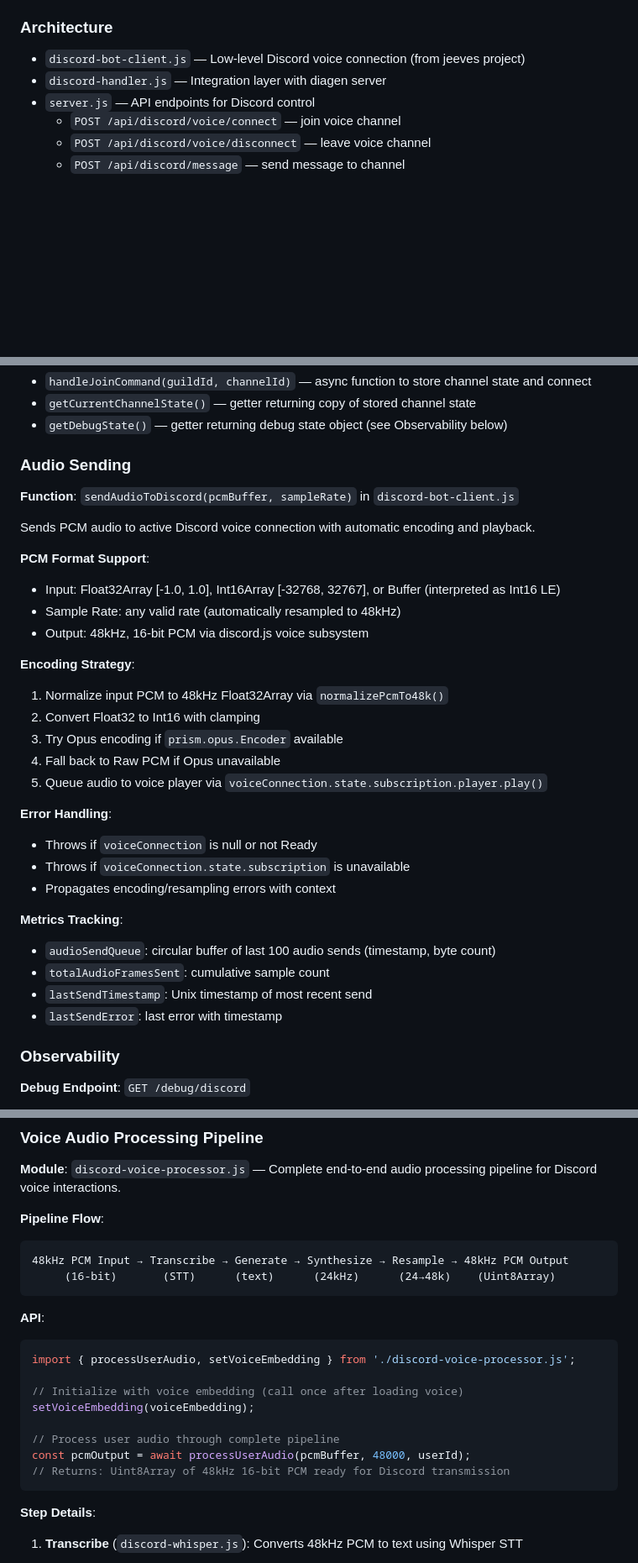
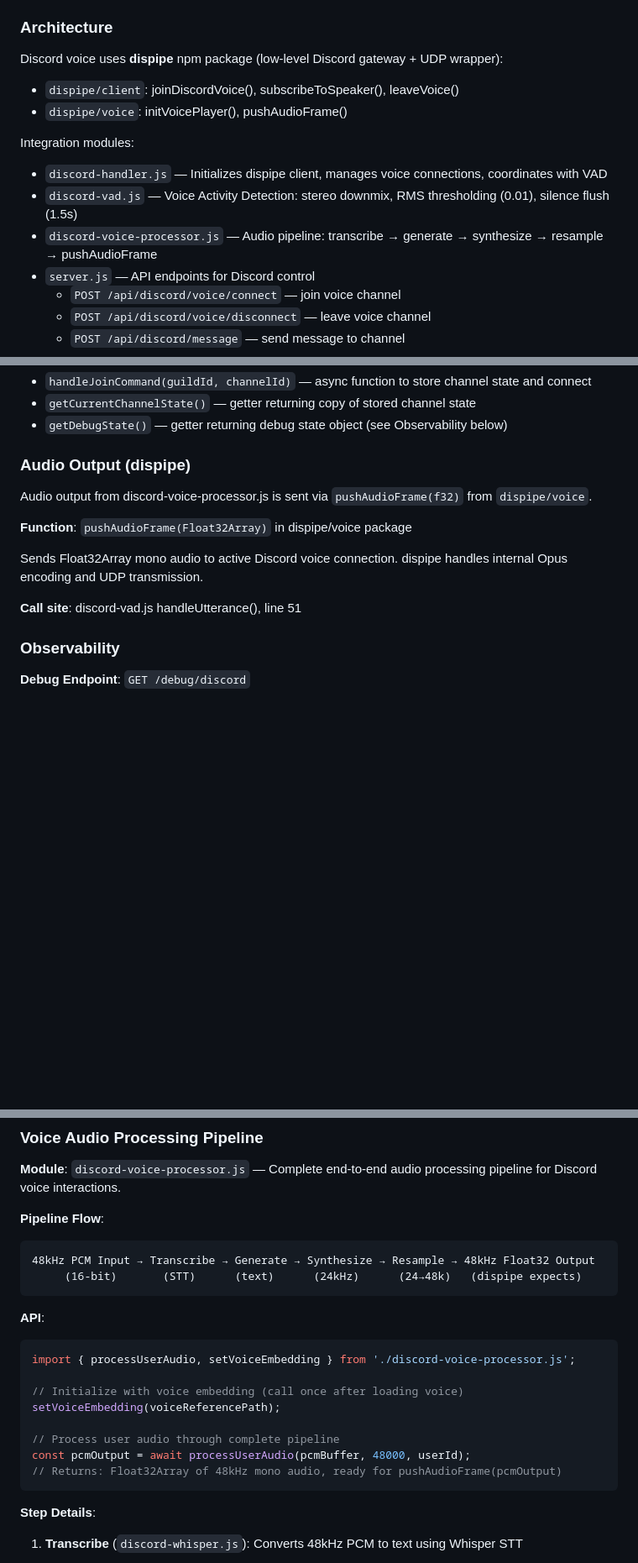
Before and after one commit to AnEntrypoint/diagen, a Markdown page: CLAUDE.md, 3 parts joined by grey strips. Shown at 84% size. GitHub-like rendering; blank space fills up the shorter version.

````diff
--- a/CLAUDE.md
+++ b/CLAUDE.md
@@ -230,8 +230,14 @@ Diagen includes optional Discord bot support for text and voice interactions.
 
 ### Architecture
 
-- `discord-bot-client.js` — Low-level Discord voice connection (from jeeves project)
-- `discord-handler.js` — Integration layer with diagen server
+Discord voice uses **dispipe** npm package (low-level Discord gateway + UDP wrapper):
+- `dispipe/client`: joinDiscordVoice(), subscribeToSpeaker(), leaveVoice()
+- `dispipe/voice`: initVoicePlayer(), pushAudioFrame()
+
+Integration modules:
+- `discord-handler.js` — Initializes dispipe client, manages voice connections, coordinates with VAD
+- `discord-vad.js` — Voice Activity Detection: stereo downmix, RMS thresholding (0.01), silence flush (1.5s)
+- `discord-voice-processor.js` — Audio pipeline: transcribe → generate → synthesize → resample → pushAudioFrame
 - `server.js` — API endpoints for Discord control
   - `POST /api/discord/voice/connect` — join voice channel
   - `POST /api/discord/voice/disconnect` — leave voice channel
@@ -254,34 +260,15 @@ currentChannelState = { guildId: null, channelId: null }
 - `getCurrentChannelState()` — getter returning copy of stored channel state
 - `getDebugState()` — getter returning debug state object (see Observability below)
 
-### Audio Sending
+### Audio Output (dispipe)
 
-**Function**: `sendAudioToDiscord(pcmBuffer, sampleRate)` in `discord-bot-client.js`
+Audio output from discord-voice-processor.js is sent via `pushAudioFrame(f32)` from `dispipe/voice`.
 
-Sends PCM audio to active Discord voice connection with automatic encoding and playback.
+**Function**: `pushAudioFrame(Float32Array)` in dispipe/voice package
 
-**PCM Format Support**:
-- Input: Float32Array [-1.0, 1.0], Int16Array [-32768, 32767], or Buffer (interpreted as Int16 LE)
-- Sample Rate: any valid rate (automatically resampled to 48kHz)
-- Output: 48kHz, 16-bit PCM via discord.js voice subsystem
+Sends Float32Array mono audio to active Discord voice connection. dispipe handles internal Opus encoding and UDP transmission.
 
-**Encoding Strategy**:
-1. Normalize input PCM to 48kHz Float32Array via `normalizePcmTo48k()`
-2. Convert Float32 to Int16 with clamping
-3. Try Opus encoding if `prism.opus.Encoder` available
-4. Fall back to Raw PCM if Opus unavailable
-5. Queue audio to voice player via `voiceConnection.state.subscription.player.play()`
-
-**Error Handling**:
-- Throws if `voiceConnection` is null or not Ready
-- Throws if `voiceConnection.state.subscription` is unavailable
-- Propagates encoding/resampling errors with context
-
-**Metrics Tracking**:
-- `audioSendQueue`: circular buffer of last 100 audio sends (timestamp, byte count)
-- `totalAudioFramesSent`: cumulative sample count
-- `lastSendTimestamp`: Unix timestamp of most recent send
-- `lastSendError`: last error with timestamp
+**Call site**: discord-vad.js handleUtterance(), line 51
 
 ### Observability
 
@@ -322,8 +309,8 @@ Query via curl or monitoring tools: `curl http://localhost:8080/debug/discord`
 
 **Pipeline Flow**:
 ```
-48kHz PCM Input → Transcribe → Generate → Synthesize → Resample → 48kHz PCM Output
-     (16-bit)       (STT)      (text)      (24kHz)      (24→48k)    (Uint8Array)
+48kHz PCM Input → Transcribe → Generate → Synthesize → Resample → 48kHz Float32 Output
+     (16-bit)       (STT)      (text)      (24kHz)      (24→48k)   (dispipe expects)
 ```
 
 **API**:
@@ -331,11 +318,11 @@ Query via curl or monitoring tools: `curl http://localhost:8080/debug/discord`
 import { processUserAudio, setVoiceEmbedding } from './discord-voice-processor.js';
 
 // Initialize with voice embedding (call once after loading voice)
-setVoiceEmbedding(voiceEmbedding);
+setVoiceEmbedding(voiceReferencePath);
 
 // Process user audio through complete pipeline
 const pcmOutput = await processUserAudio(pcmBuffer, 48000, userId);
-// Returns: Uint8Array of 48kHz 16-bit PCM ready for Discord transmission
+// Returns: Float32Array of 48kHz mono audio, ready for pushAudioFrame(pcmOutput)
 ```
 
 **Step Details**:
````
Also changed, not shown: other parts of CLAUDE.md (+38 -4 lines).
